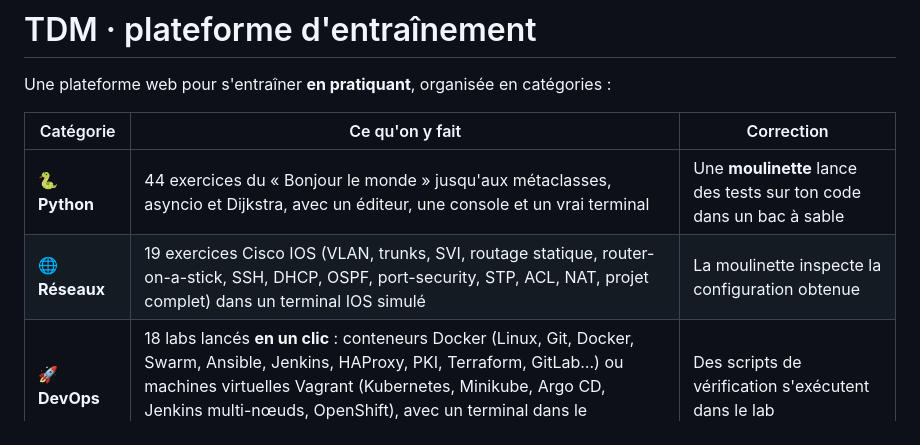
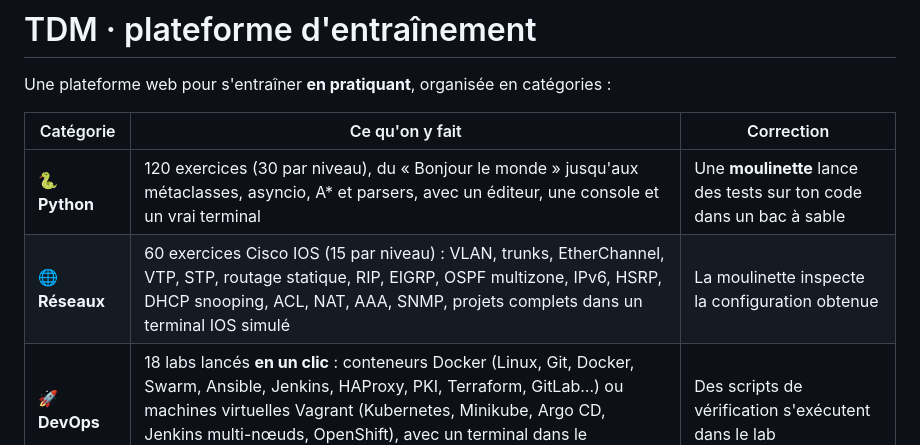
Before and after one commit to 846877/TDM, a Markdown page: README.md, the part around the change. GitHub-like rendering.

Commit message:
README : nombre d'exercices à jour
Co-Authored-By: Claude Opus 5.5 (1M context) <noreply@anthropic.com>
Claude-Session: https://claude.ai/code/session_01WQDu2jEhsva4b8aAmC4MMw

```diff
--- a/README.md
+++ b/README.md
@@ -4,8 +4,8 @@ Une plateforme web pour s'entraîner **en pratiquant**, organisée en catégorie
 
 | Catégorie | Ce qu'on y fait | Correction |
 |-----------|-----------------|------------|
-| 🐍 **Python** | 44 exercices du « Bonjour le monde » jusqu'aux métaclasses, asyncio et Dijkstra, avec un éditeur, une console et un vrai terminal | Une **moulinette** lance des tests sur ton code dans un bac à sable |
-| 🌐 **Réseaux** | 19 exercices Cisco IOS (VLAN, trunks, SVI, routage statique, router-on-a-stick, SSH, DHCP, OSPF, port-security, STP, ACL, NAT, projet complet) dans un terminal IOS simulé | La moulinette inspecte la configuration obtenue |
+| 🐍 **Python** | 120 exercices (30 par niveau), du « Bonjour le monde » jusqu'aux métaclasses, asyncio, A* et parsers, avec un éditeur, une console et un vrai terminal | Une **moulinette** lance des tests sur ton code dans un bac à sable |
+| 🌐 **Réseaux** | 60 exercices Cisco IOS (15 par niveau) : VLAN, trunks, EtherChannel, VTP, STP, routage statique, RIP, EIGRP, OSPF multizone, IPv6, HSRP, DHCP snooping, ACL, NAT, AAA, SNMP, projets complets dans un terminal IOS simulé | La moulinette inspecte la configuration obtenue |
 | 🚀 **DevOps** | 18 labs lancés **en un clic** : conteneurs Docker (Linux, Git, Docker, Swarm, Ansible, Jenkins, HAProxy, PKI, Terraform, GitLab…) ou machines virtuelles Vagrant (Kubernetes, Minikube, Argo CD, Jenkins multi-nœuds, OpenShift), avec un terminal dans le navigateur | Des scripts de vérification s'exécutent dans le lab |
 
 Chaque catégorie a quatre niveaux : **Débutant, Intermédiaire, Avancé, Expert**. La progression est mémorisée dans le navigateur.
```
